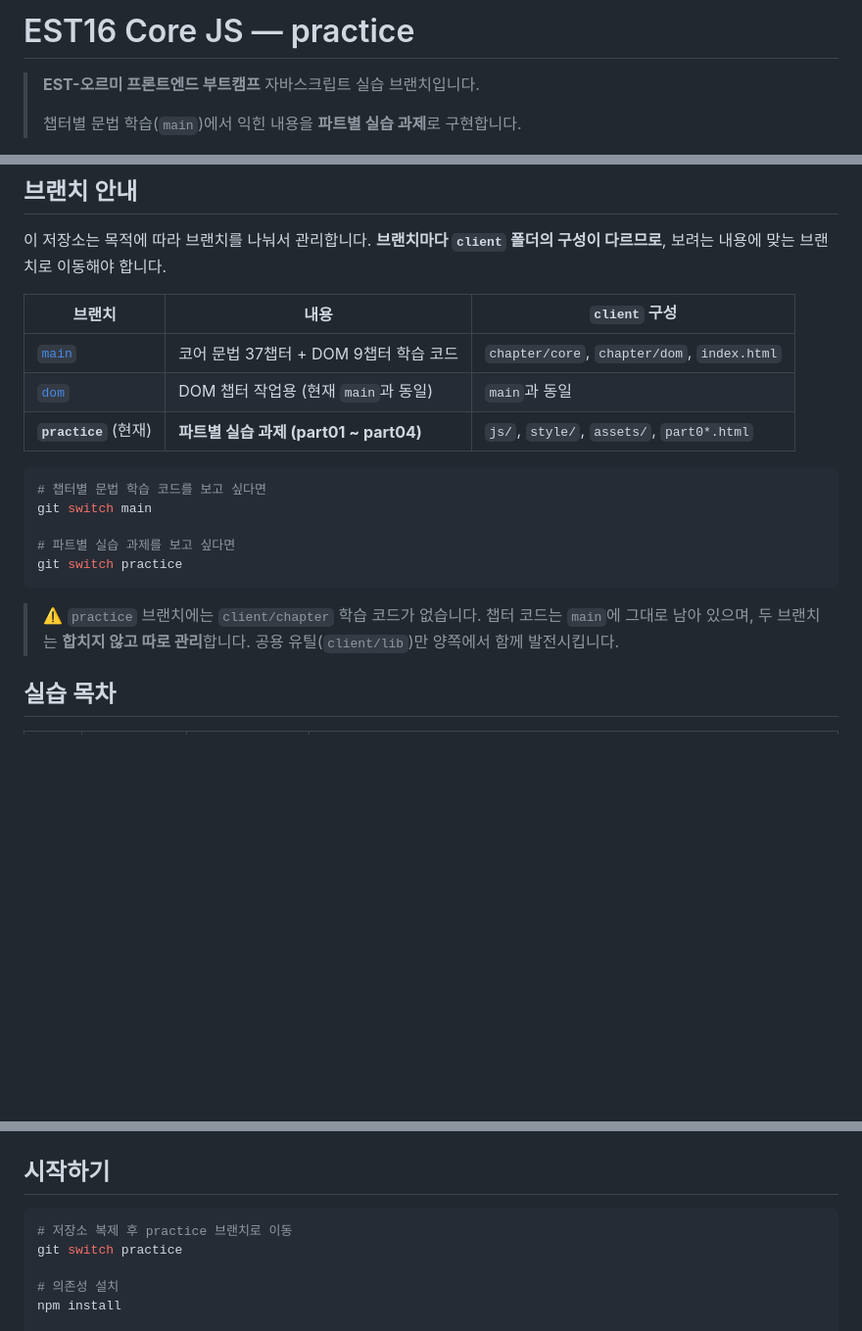
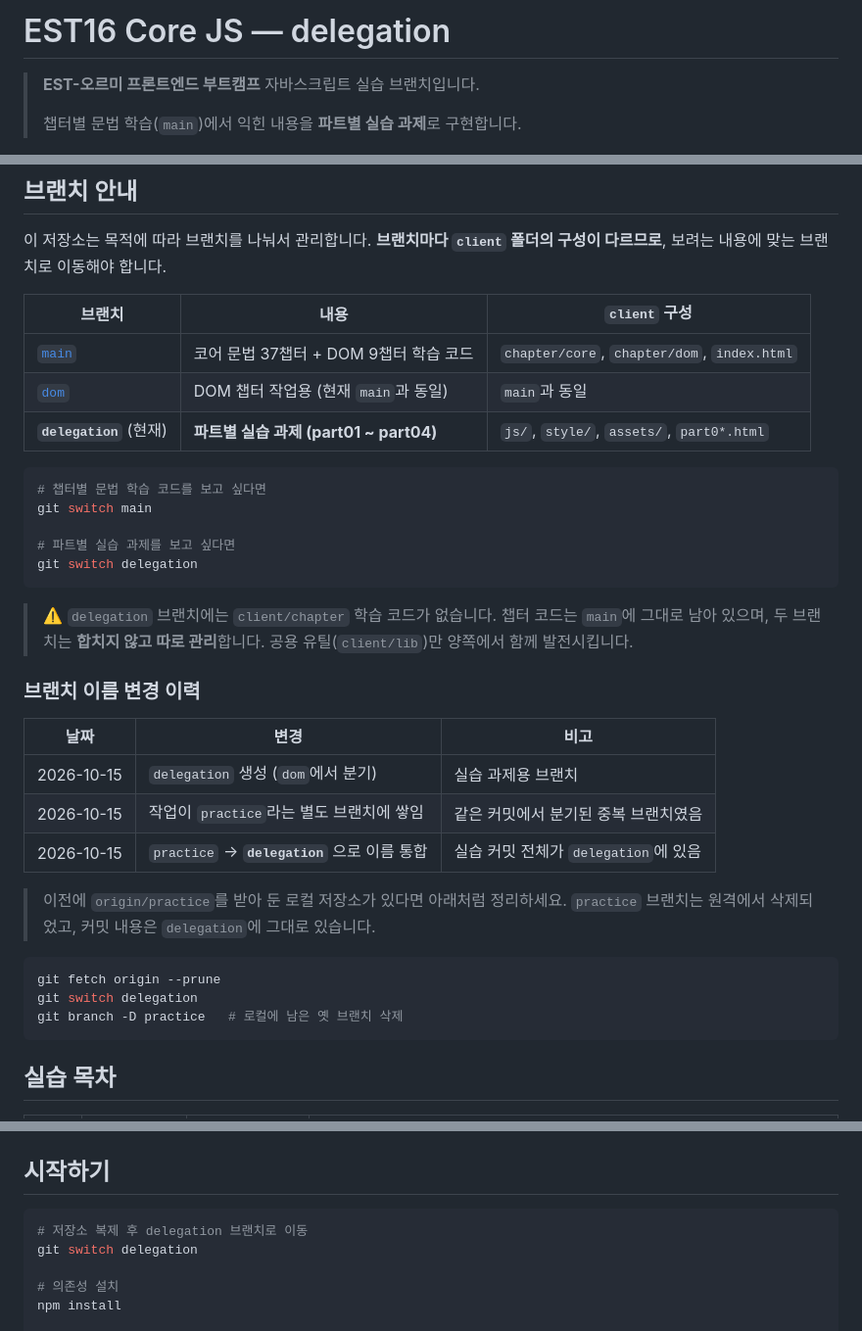
Before and after one commit to simseonbeom/EST16-core-js, a Markdown page: README.md, 3 parts joined by grey strips. Shown at 98% size. GitHub-like rendering; blank space fills up the shorter version.

Commit message:
docs: 실습 브랜치명을 delegation으로 통합하고 변경 이력 안내 추가
- README의 practice 참조를 delegation으로 변경
- 브랜치 안내에 "브랜치 이름 변경 이력" 섹션 추가
- origin/practice를 받아 둔 로컬 저장소 정리 방법 명시

Co-Authored-By: Claude Opus 5 (1M context) <noreply@anthropic.com>

````diff
--- a/README.md
+++ b/README.md
@@ -1,4 +1,4 @@
-# EST16 Core JS — practice
+# EST16 Core JS — delegation
 
 > **EST-오르미 프론트엔드 부트캠프** 자바스크립트 실습 브랜치입니다.
 >
@@ -12,19 +12,36 @@
 | --- | --- | --- |
 | [`main`](../../tree/main) | 코어 문법 37챕터 + DOM 9챕터 학습 코드 | `chapter/core`, `chapter/dom`, `index.html` |
 | [`dom`](../../tree/dom) | DOM 챕터 작업용 (현재 `main`과 동일) | `main`과 동일 |
-| **`practice`** (현재) | **파트별 실습 과제 (part01 ~ part04)** | `js/`, `style/`, `assets/`, `part0*.html` |
+| **`delegation`** (현재) | **파트별 실습 과제 (part01 ~ part04)** | `js/`, `style/`, `assets/`, `part0*.html` |
 
 ```bash
 # 챕터별 문법 학습 코드를 보고 싶다면
 git switch main
 
 # 파트별 실습 과제를 보고 싶다면
-git switch practice
+git switch delegation
 ```
 
-> ⚠️ `practice` 브랜치에는 `client/chapter` 학습 코드가 없습니다.
+> ⚠️ `delegation` 브랜치에는 `client/chapter` 학습 코드가 없습니다.
 > 챕터 코드는 `main`에 그대로 남아 있으며, 두 브랜치는 **합치지 않고 따로 관리**합니다.
 > 공용 유틸(`client/lib`)만 양쪽에서 함께 발전시킵니다.
+
+### 브랜치 이름 변경 이력
+
+| 날짜 | 변경 | 비고 |
+| --- | --- | --- |
+| 2026-10-15 | `delegation` 생성 (`dom`에서 분기) | 실습 과제용 브랜치 |
+| 2026-10-15 | 작업이 `practice`라는 별도 브랜치에 쌓임 | 같은 커밋에서 분기된 중복 브랜치였음 |
+| 2026-10-15 | `practice` → **`delegation`** 으로 이름 통합 | 실습 커밋 전체가 `delegation`에 있음 |
+
+> 이전에 `origin/practice`를 받아 둔 로컬 저장소가 있다면 아래처럼 정리하세요.
+> `practice` 브랜치는 원격에서 삭제되었고, 커밋 내용은 `delegation`에 그대로 있습니다.
+
+```bash
+git fetch origin --prune
+git switch delegation
+git branch -D practice   # 로컬에 남은 옛 브랜치 삭제
+```
 
 ## 실습 목차
 
@@ -85,8 +102,8 @@ EST16-core-js (practice)
 ## 시작하기
 
 ```bash
-# 저장소 복제 후 practice 브랜치로 이동
-git switch practice
+# 저장소 복제 후 delegation 브랜치로 이동
+git switch delegation
 
 # 의존성 설치
 npm install
````
Also changed, not shown: other parts of README.md (+1 -1 lines).
